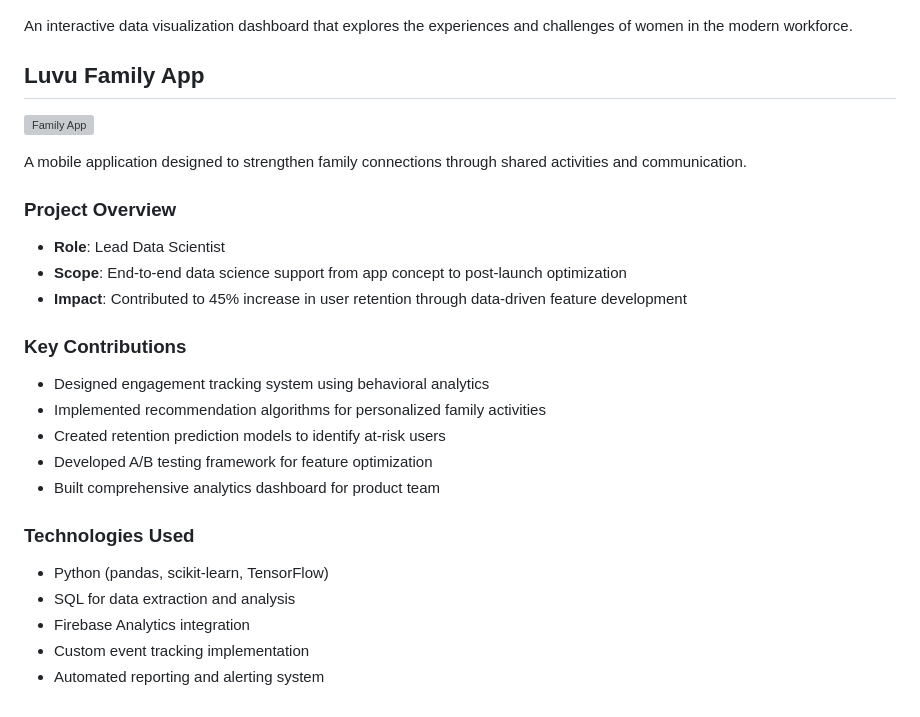
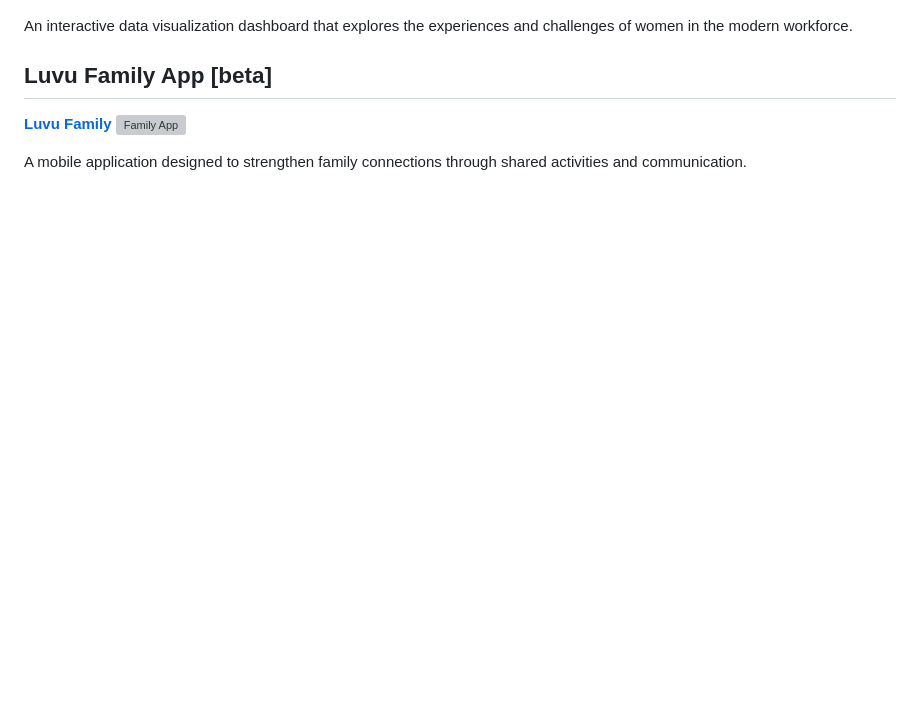
Before and after one commit to observer42-236/ds-portfolio, a Markdown page: README.md, the part around the change. Drawn GitHub-style; blank space fills up the shorter version; grey boxes are pictures that could not be loaded.

```diff
--- a/README.md
+++ b/README.md
@@ -52,30 +52,9 @@ __[See it here: Women in Workforce](https://prodlytic.io/tool/hosted-dashboards/
 An interactive data visualization dashboard that explores the experiences and challenges of women in the modern workforce.
 
 
-## Luvu Family App
-
+## Luvu Family App [beta]
+__[Luvu Family](https://luvu.family)__
 ![Family App](assets/luvu_family_app.png)
 
+
 A mobile application designed to strengthen family connections through shared activities and communication.
-
-### Project Overview
-
-- **Role**: Lead Data Scientist
-- **Scope**: End-to-end data science support from app concept to post-launch optimization
-- **Impact**: Contributed to 45% increase in user retention through data-driven feature development
-
-### Key Contributions
-
-- Designed engagement tracking system using behavioral analytics
-- Implemented recommendation algorithms for personalized family activities
-- Created retention prediction models to identify at-risk users
-- Developed A/B testing framework for feature optimization
-- Built comprehensive analytics dashboard for product team
-
-### Technologies Used
-
-- Python (pandas, scikit-learn, TensorFlow)
-- SQL for data extraction and analysis
-- Firebase Analytics integration
-- Custom event tracking implementation
-- Automated reporting and alerting system
```
